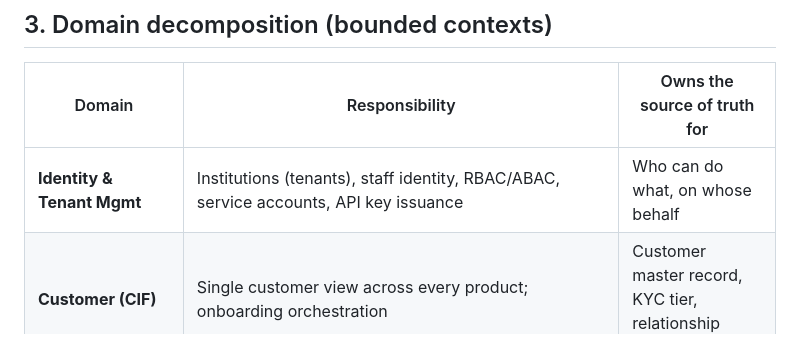
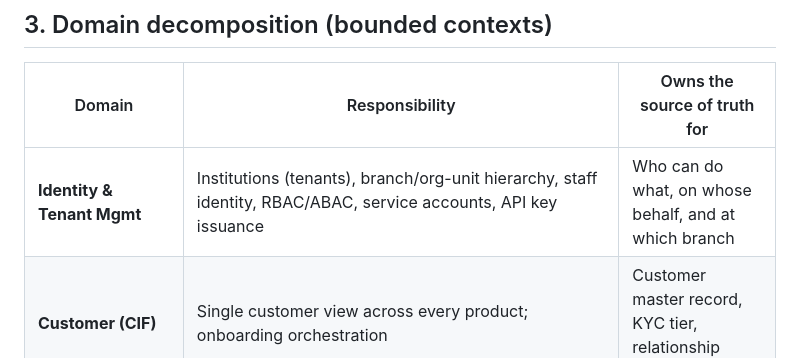
Before and after one commit to imransaadullah/trust-bank, a Markdown page: CORE_BANKING_PLATFORM_ARCHITECTURE.md, the part around one of its changes. Drawn GitHub-style.

```diff
--- a/CORE_BANKING_PLATFORM_ARCHITECTURE.md
+++ b/CORE_BANKING_PLATFORM_ARCHITECTURE.md
@@ -37,7 +37,7 @@ These are the tie-breakers when two design options both look reasonable. Refer b
 
 | Domain | Responsibility | Owns the source of truth for |
 |---|---|---|
-| **Identity & Tenant Mgmt** | Institutions (tenants), staff identity, RBAC/ABAC, service accounts, API key issuance | Who can do what, on whose behalf |
+| **Identity & Tenant Mgmt** | Institutions (tenants), branch/org-unit hierarchy, staff identity, RBAC/ABAC, service accounts, API key issuance | Who can do what, on whose behalf, and at which branch |
 | **Customer (CIF)** | Single customer view across every product; onboarding orchestration | Customer master record, KYC tier, relationship linkage |
 | **KYC/AML/CFT** | BVN/NIN verification, watchlist/sanctions screening, tiered-KYC limits, transaction monitoring, SAR/STR generation | Customer risk rating, screening history |
 | **Core Ledger / GL** | Double-entry accounting engine, chart of accounts, journal, period close | The money. All of it. |
```
Also changed, not shown: other parts of CORE_BANKING_PLATFORM_ARCHITECTURE.md (+6 -5 lines).
